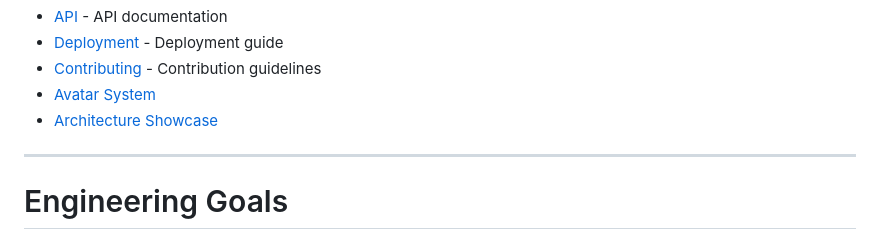
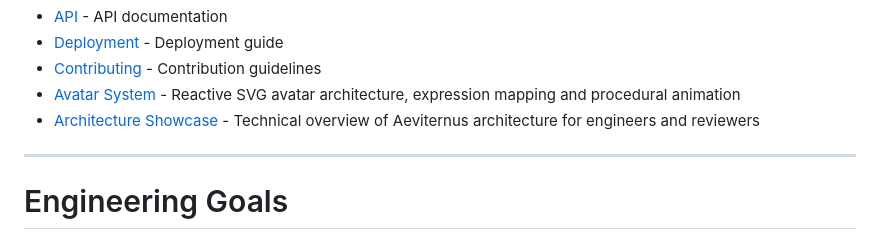
Before and after one commit to brkotb-arch/Aeviternus, a Markdown page: README.md, the part around the change. GitHub-like rendering.

```diff
--- a/README.md
+++ b/README.md
@@ -399,8 +399,8 @@ Complete documentation is available in the `/docs` directory:
 - [API](docs/API.md) - API documentation
 - [Deployment](docs/DEPLOYMENT.md) - Deployment guide
 - [Contributing](docs/CONTRIBUTING.md) - Contribution guidelines
-- [Avatar System](docs/AVATAR.md)
-- [Architecture Showcase](docs/SHOWCASE.md)
+- [Avatar System](docs/AVATAR.md) - Reactive SVG avatar architecture, expression mapping and procedural animation
+- [Architecture Showcase](docs/SHOWCASE.md) - Technical overview of Aeviternus architecture for engineers and reviewers
 
 ---
 
```
